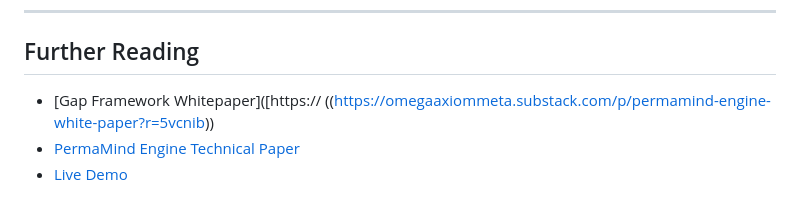
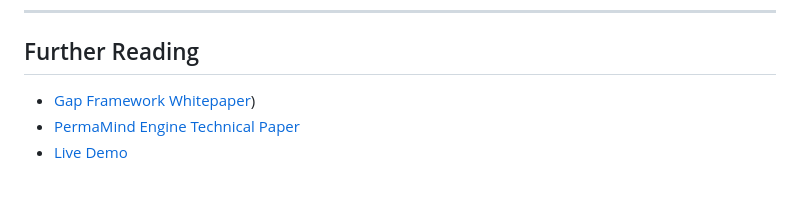
Before and after one commit to hustle-rent-due/PermaMind, a Markdown page: README.md, the part around the change. Rendered like a GitHub page.

```diff
--- a/README.md
+++ b/README.md
@@ -128,7 +128,7 @@ cd PermaMind
 
 ## Further Reading
 
-* [Gap Framework Whitepaper]([https:// ((https://omegaaxiommeta.substack.com/p/permamind-engine-white-paper?r=5vcnib))
+* [Gap Framework Whitepaper]([https://omegaaxiommeta.substack.com/p/permamind-engine-white-paper?r=5vcnib))
 * [PermaMind Engine Technical Paper](https://omegaaxiommeta.substack.com/p/the-gap-framework-and-pssu-manual?r=5vcnib)
 * [Live Demo](https://bapxai.com/pssu.html)
 
```
